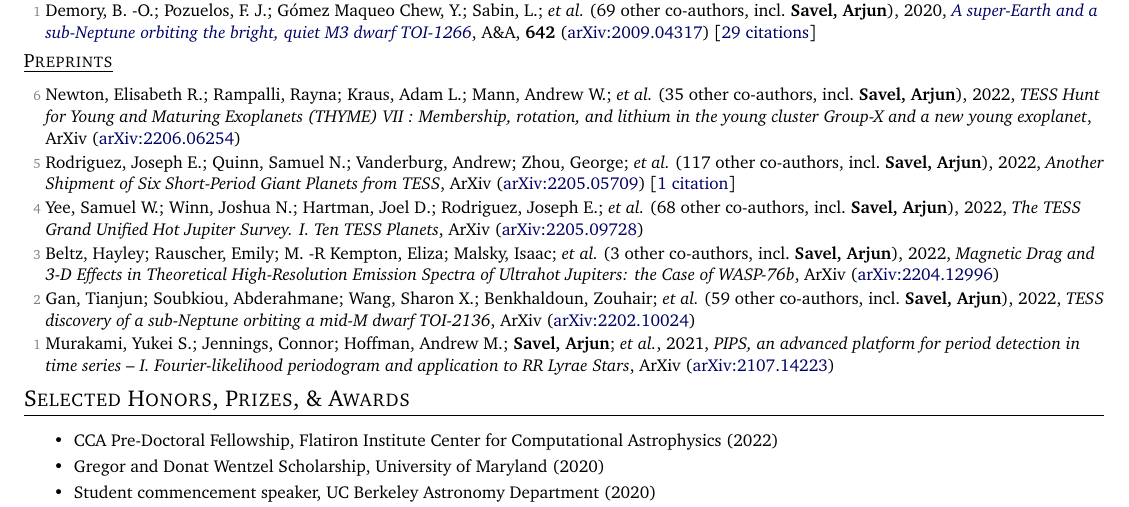
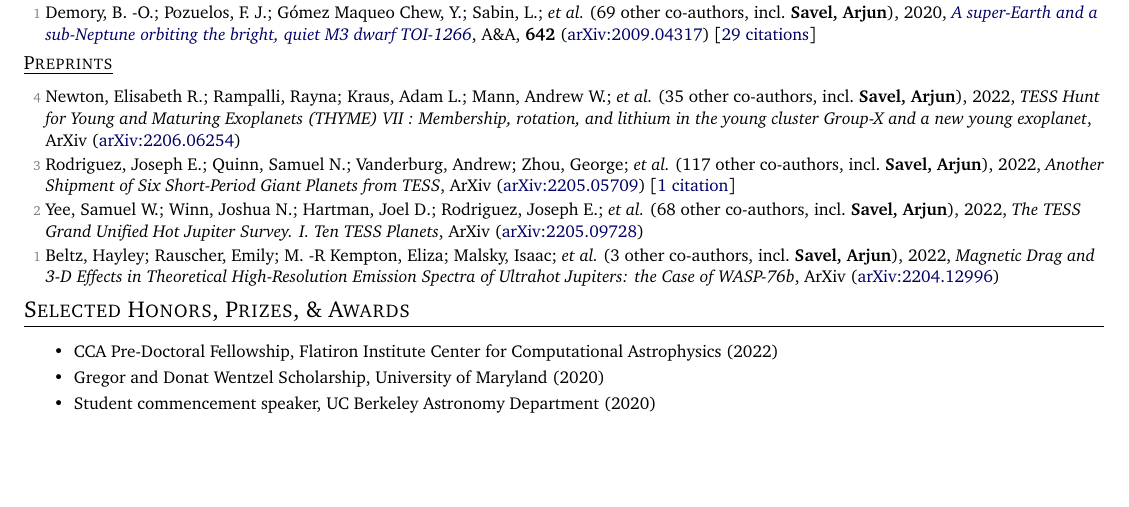
Before and after one commit to arjunsavel/CV, a LaTeX document (main.tex, which reads supp_tex/pubs_unref.tex): part of page 2 of 4, cut so that both start at the same text, the shorter picture padded with empty space. Compiled offline with pdfLaTeX.

Commit message:
Scrape and update publications

```diff
--- a/supp_tex/pubs_unref.tex
+++ b/supp_tex/pubs_unref.tex
@@ -1,11 +1,7 @@
-\item[{\color{numcolor}\scriptsize6}] Newton, Elisabeth R.; Rampalli, Rayna; Kraus, Adam L.; Mann, Andrew W.; \etal\ ({35} other co-authors, incl.\ \textbf{Savel, Arjun}), 2022, \emph{TESS Hunt for Young and Maturing Exoplanets (THYME) VII : Membership, rotation, and lithium in the young cluster Group-X and a new young exoplanet}, ArXiv (\arxiv{2206.06254})
+\item[{\color{numcolor}\scriptsize4}] Newton, Elisabeth R.; Rampalli, Rayna; Kraus, Adam L.; Mann, Andrew W.; \etal\ ({35} other co-authors, incl.\ \textbf{Savel, Arjun}), 2022, \emph{TESS Hunt for Young and Maturing Exoplanets (THYME) VII : Membership, rotation, and lithium in the young cluster Group-X and a new young exoplanet}, ArXiv (\arxiv{2206.06254})
 
-\item[{\color{numcolor}\scriptsize5}] Rodriguez, Joseph E.; Quinn, Samuel N.; Vanderburg, Andrew; Zhou, George; \etal\ ({117} other co-authors, incl.\ \textbf{Savel, Arjun}), 2022, \emph{Another Shipment of Six Short-Period Giant Planets from TESS}, ArXiv (\arxiv{2205.05709}) [\href{https://ui.adsabs.harvard.edu/abs/2022arXiv220505709R}{1 citation}]
+\item[{\color{numcolor}\scriptsize3}] Rodriguez, Joseph E.; Quinn, Samuel N.; Vanderburg, Andrew; Zhou, George; \etal\ ({117} other co-authors, incl.\ \textbf{Savel, Arjun}), 2022, \emph{Another Shipment of Six Short-Period Giant Planets from TESS}, ArXiv (\arxiv{2205.05709}) [\href{https://ui.adsabs.harvard.edu/abs/2022arXiv220505709R}{1 citation}]
 
-\item[{\color{numcolor}\scriptsize4}] Yee, Samuel W.; Winn, Joshua N.; Hartman, Joel D.; Rodriguez, Joseph E.; \etal\ ({68} other co-authors, incl.\ \textbf{Savel, Arjun}), 2022, \emph{The TESS Grand Unified Hot Jupiter Survey. I. Ten TESS Planets}, ArXiv (\arxiv{2205.09728})
+\item[{\color{numcolor}\scriptsize2}] Yee, Samuel W.; Winn, Joshua N.; Hartman, Joel D.; Rodriguez, Joseph E.; \etal\ ({68} other co-authors, incl.\ \textbf{Savel, Arjun}), 2022, \emph{The TESS Grand Unified Hot Jupiter Survey. I. Ten TESS Planets}, ArXiv (\arxiv{2205.09728})
 
-\item[{\color{numcolor}\scriptsize3}] Beltz, Hayley; Rauscher, Emily; M. -R Kempton, Eliza; Malsky, Isaac; \etal\ ({3} other co-authors, incl.\ \textbf{Savel, Arjun}), 2022, \emph{Magnetic Drag and 3-D Effects in Theoretical High-Resolution Emission Spectra of Ultrahot Jupiters: the Case of WASP-76b}, ArXiv (\arxiv{2204.12996})
-
-\item[{\color{numcolor}\scriptsize2}] Gan, Tianjun; Soubkiou, Abderahmane; Wang, Sharon X.; Benkhaldoun, Zouhair; \etal\ ({59} other co-authors, incl.\ \textbf{Savel, Arjun}), 2022, \emph{TESS discovery of a sub-Neptune orbiting a mid-M dwarf TOI-2136}, ArXiv (\arxiv{2202.10024})
-
-\item[{\color{numcolor}\scriptsize1}] Murakami, Yukei S.; Jennings, Connor; Hoffman, Andrew M.; \textbf{Savel, Arjun}; \etal, 2021, \emph{PIPS, an advanced platform for period detection in time series -- I. Fourier-likelihood periodogram and application to RR Lyrae Stars}, ArXiv (\arxiv{2107.14223})
+\item[{\color{numcolor}\scriptsize1}] Beltz, Hayley; Rauscher, Emily; M. -R Kempton, Eliza; Malsky, Isaac; \etal\ ({3} other co-authors, incl.\ \textbf{Savel, Arjun}), 2022, \emph{Magnetic Drag and 3-D Effects in Theoretical High-Resolution Emission Spectra of Ultrahot Jupiters: the Case of WASP-76b}, ArXiv (\arxiv{2204.12996})
```
Also changed, not shown: supp_tex/pubs_summary.tex (+1 -1 lines), 1 other file.
